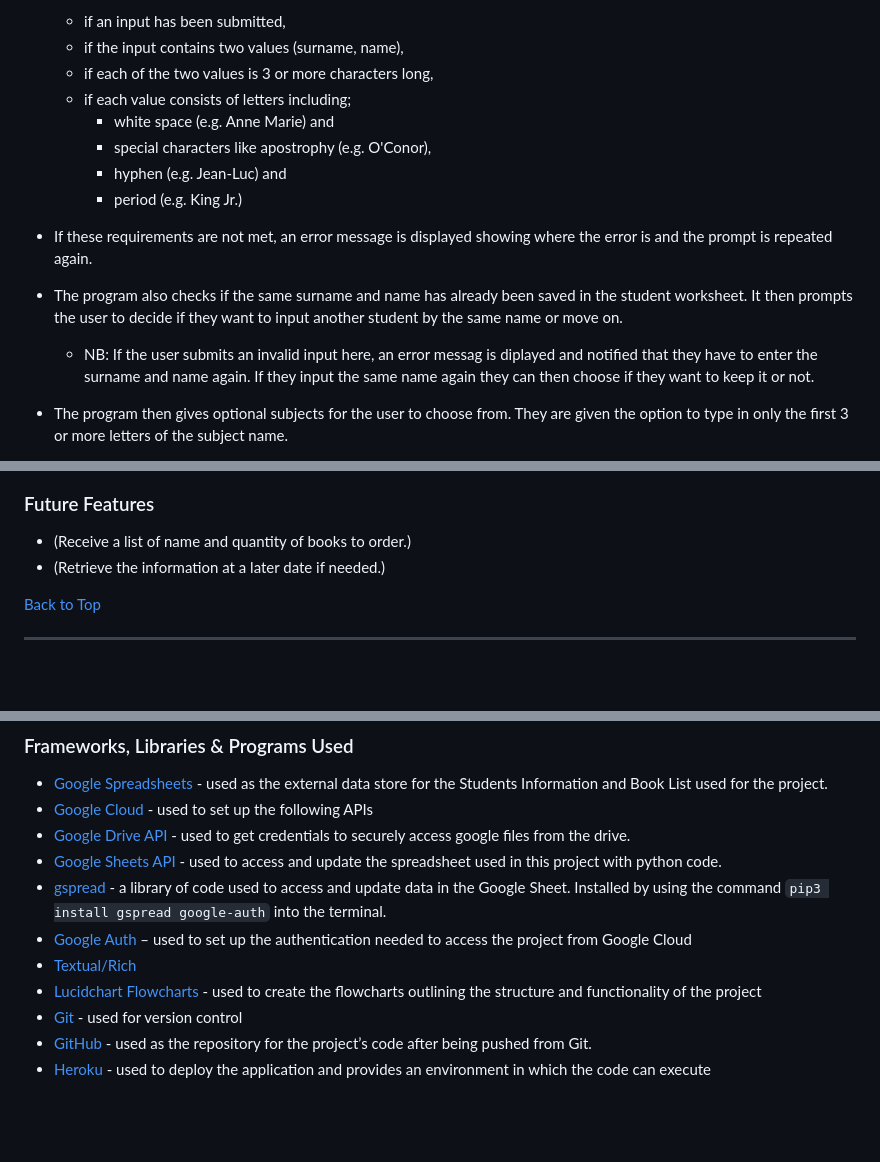
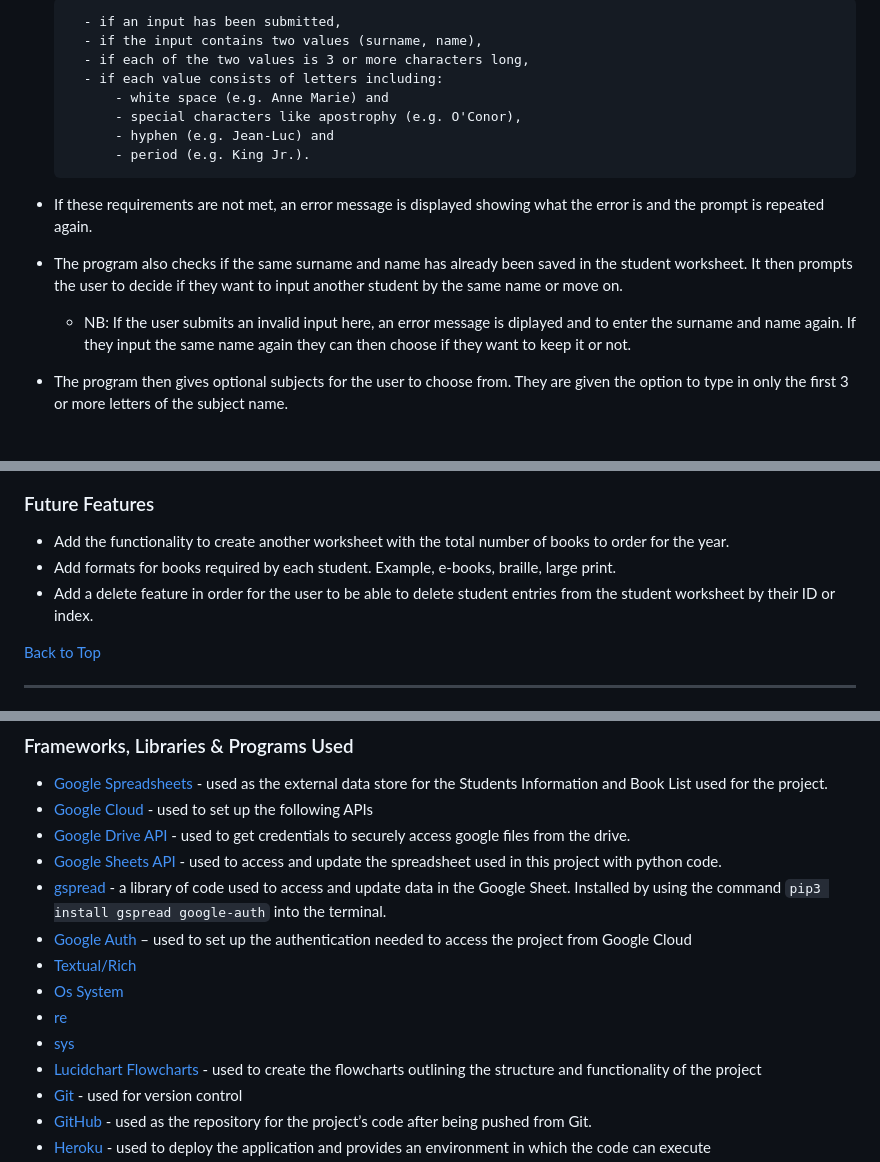
Before and after one commit to MoniPar/booklist_generator, a Markdown page: README.md, 3 parts joined by grey strips. Drawn GitHub-style; folded sections open; blank space fills up the shorter version.

```diff
--- a/README.md
+++ b/README.md
@@ -45,14 +50,16 @@ The user is asked to input data about each student and the subjects of their cho
 
-    - if an input has been submitted,
-    - if the input contains two values (surname, name),
-    - if each of the two values is 3 or more characters long,
-    - if each value consists of letters including;
-        - white space (e.g. Anne Marie) and
-        - special characters like apostrophy (e.g. O'Conor),
-        - hyphen (e.g. Jean-Luc) and
-        - period (e.g. King Jr.)
-* If these requirements are not met, an error message is displayed showing where
-the error is and the prompt is repeated again.
+        - if an input has been submitted,
+        - if the input contains two values (surname, name),
+        - if each of the two values is 3 or more characters long,
+        - if each value consists of letters including:
+            - white space (e.g. Anne Marie) and
+            - special characters like apostrophy (e.g. O'Conor),
+            - hyphen (e.g. Jean-Luc) and
+            - period (e.g. King Jr.).
+</details>
+
+* If these requirements are not met, an error message is displayed showing what the error is and the prompt is repeated again.
 * The program also checks if the same surname and name has already been saved in the student worksheet. It then prompts the user to decide if they want to input another student by the same name or move on.
-    - NB: If the user submits an invalid input here, an error messag is diplayed and notified that they have to enter the surname and name again.  If they input the same name again they can then choose if they want to keep it or not.
+    - NB: If the user submits an invalid input here, an error message is diplayed and  to enter the surname and name again.  If they input the same name again they can then choose if they want to keep it or not.
+
 * The program then gives optional subjects for the user to choose from. They are given the option to type in only the first 3 or more letters of the subject name.
@@ -127,10 +188,9 @@ The user is then prompted to select an option from a menu.
 
 ### Future Features
 
-* (Receive a list of name and quantity of books to order.)
-* (Retrieve the information at a later date if needed.)
-
-
+* Add the functionality to create another worksheet with the total number of books to order for the year.
+* Add formats for books required by each student. Example, e-books, braille, large print.
+* Add a delete feature in order for the user to be able to delete student entries from the student worksheet by their ID or index.
 
 [Back to Top](#index---table-of-contents)
 ___
@@ -149,6 +209,9 @@ ___
 * [gspread](https://docs.gspread.org/en/v5.4.0/) - a library of code used to access and update data in the Google Sheet.  Installed by using the command `pip3 install gspread google-auth` into the terminal.
 * [Google Auth](https://google-auth.readthedocs.io/en/master/) – used to set up the authentication needed to access the project from Google Cloud
 * [Textual/Rich]()
+* [Os System]()
+* [re]()
+* [sys]()
 * [Lucidchart Flowcharts](https://www.lucidchart.com/) - used to create the flowcharts outlining the structure and functionality of the project
 * [Git](https://git-scm.com/) - used for version control
 * [GitHub](https://github.com/) - used as the repository for the project’s code after being pushed from Git.
```
Also changed, not shown: other parts of README.md (+84 -25 lines), assets/images/flowchart_booklist.png (added), assets/images/terminal_start_50.png (added), 1 other file.
